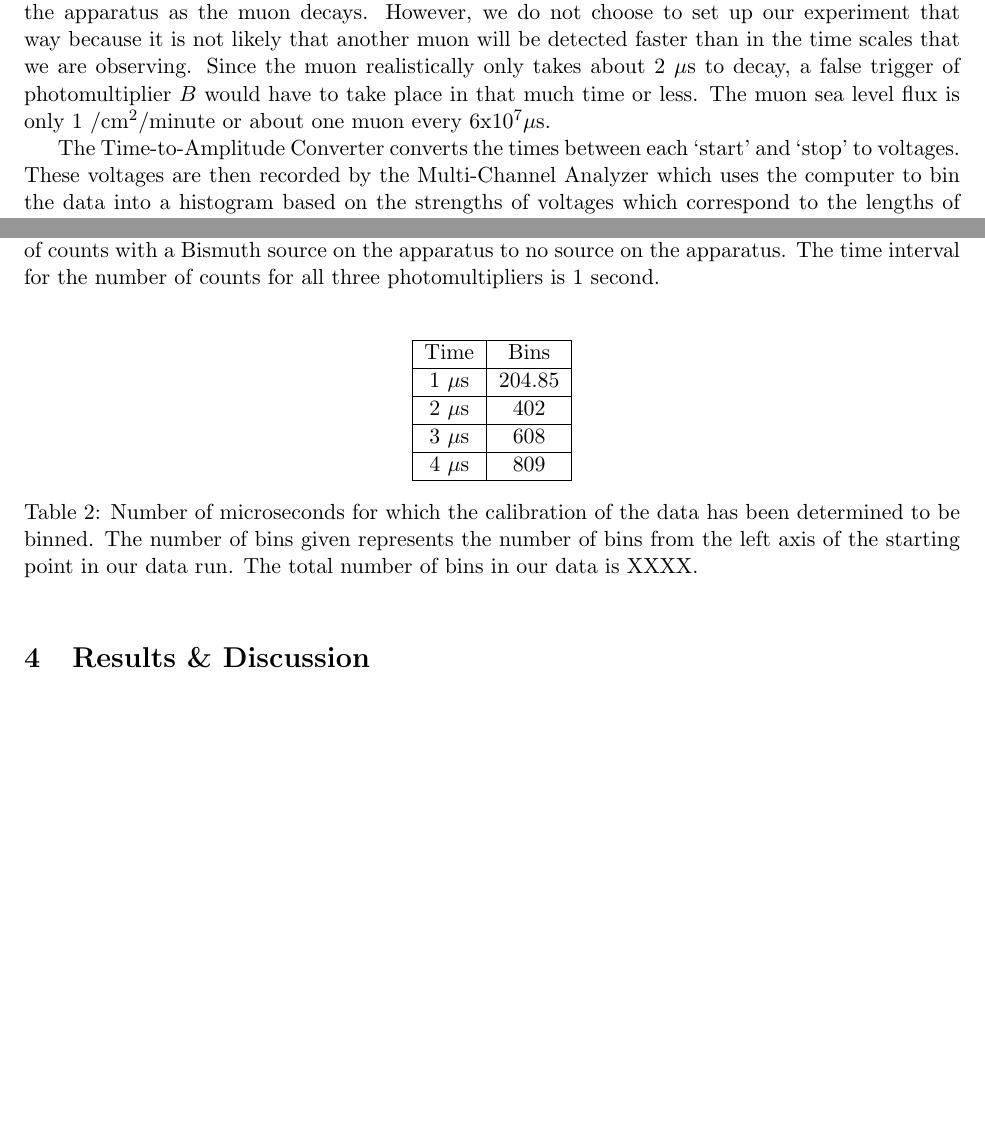
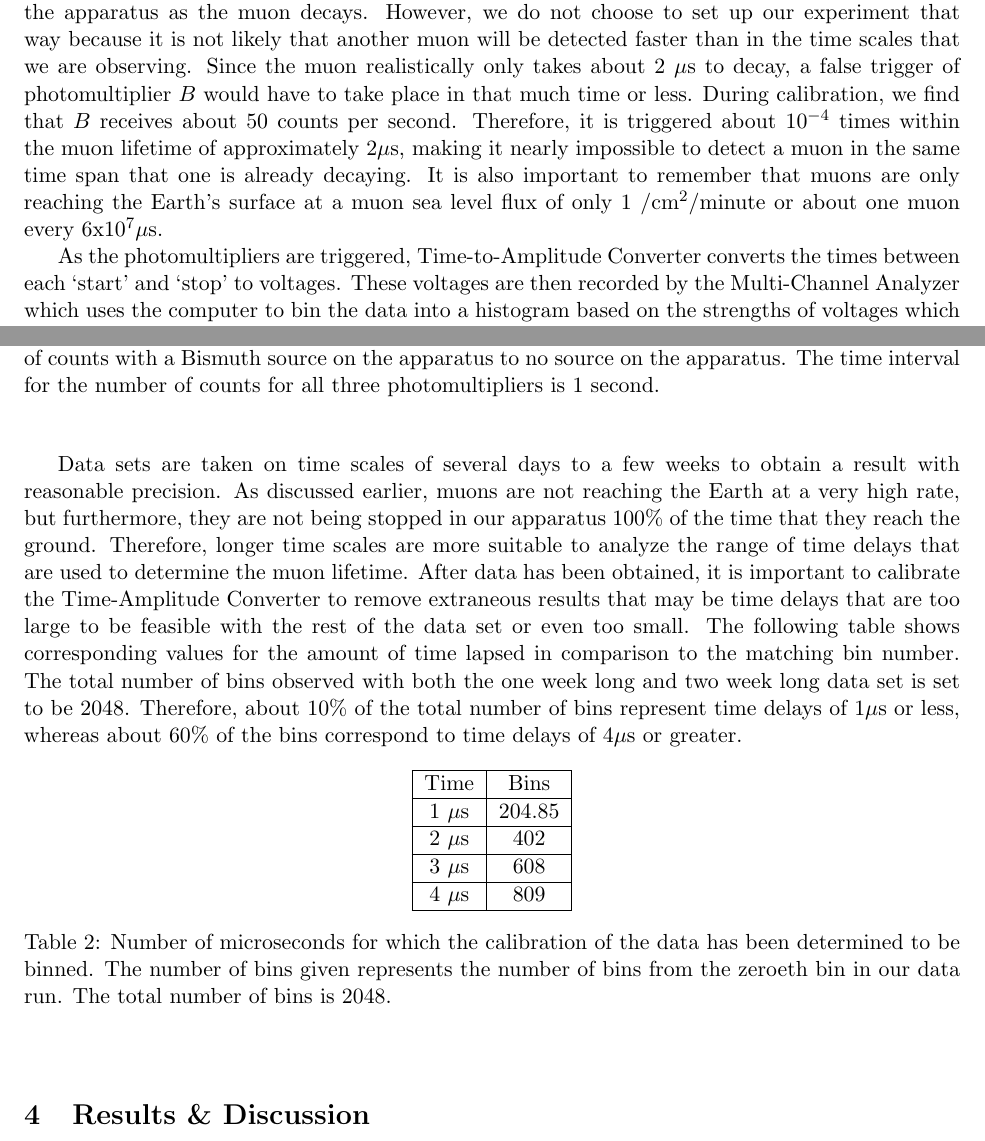
Before and after one commit to BoothDunbar-Brandon/Advanced-Experimental, a LaTeX document (muon_lifetime/ML.tex): two parts of pages 2 and 3 of 4, joined at a grey line, cut so that both start at the same text, the shorter picture padded with empty space. Compiled offline with pdfLaTeX.

Commit message:
finished procedures

```diff
--- a/muon_lifetime/ML.tex
+++ b/muon_lifetime/ML.tex
@@ -31,9 +31,8 @@
 \newline \indent In our setup, we have three photomultipliers($A, B, C$), two of which will trap the muon long enough for it to decay and a third that will help in the detection of the positron. We use the $A$ and $B$ photomultipliers to detect and trap the muon. When $A$ and $B$ are triggered, but not C, the clock will start to count until either $B$ or $C$ is triggered again by the positron and stops the clock. We do not want all three photomultipliers to be triggered when the muon is detected because the time delay will be irrelevant since the clock will start and stop almost instantaneously. We need the muon to be trapped by two photomultipliers and the resulting positron to be detected by one of the photomultipliers. Therefore, the start and stops of the clock correspond to:
 \begin{equation} start: \textbf A\;and\; \textbf B \end{equation}
 \begin{equation} stop: \textbf B\; or\; \textbf C \end{equation}
-Though we choose to setup our apparatus in this way, there is also another possibility in which the $A$ and $B$ photomultipliers are used to detect the muon but then only $B$ exclusively or C detect the positron ($B$ XOR $C$). This setup guarantees that the clock would only be stopped if either $B$ or $C$ were activated, but not both since the positron only travels either up or down through the apparatus as the muon decays. However, we do not choose to set up our experiment that way because it is not likely that another muon will be detected faster than in the time scales that we are observing. Since the muon realistically only takes about 2 $\mu$s to decay, a false trigger of photomultiplier $B$ would have to take place in that much time or less. The muon sea level flux is only 1 /cm$^2$/minute or about one muon every 6x10$^7\mu$s.
-%Add what the average counts per second for B was and discuss the rate% and why we just leave it as b or c not b and/or c
-\newline \indent The Time-to-Amplitude Converter converts the times between each `start' and `stop'  to voltages. These voltages are then recorded by the Multi-Channel Analyzer which uses the computer to bin the data into a histogram based on the strengths of voltages which correspond to the lengths of times taken for each detected muon to decay. It is important to remember that the muon flux at sea level is only 1 /cm$^2$/minute, so we will need to take data sets that stretch over several days to a few weeks to get a good distribution of delay times. A good representation of the apparatus from the photomultiplier tubes to the logic setup and ending with the final output of time delays is shown in the figure below:
+Though we choose to setup our apparatus in this way, there is also another possibility in which the $A$ and $B$ photomultipliers are used to detect the muon but then only $B$ exclusively or C detect the positron ($B$ XOR $C$). This setup guarantees that the clock would only be stopped if either $B$ or $C$ were activated, but not both since the positron only travels either up or down through the apparatus as the muon decays. However, we do not choose to set up our experiment that way because it is not likely that another muon will be detected faster than in the time scales that we are observing. Since the muon realistically only takes about 2 $\mu$s to decay, a false trigger of photomultiplier $B$ would have to take place in that much time or less. During calibration, we find that $B$ receives about 50 counts per second. Therefore, it is triggered about 10$^{-4}$ times within the muon lifetime of approximately 2$\mu$s, making it nearly impossible to detect a muon in the same time span that one is already decaying. It is also important to remember that muons are only reaching the Earth's surface at a  muon sea level flux of only 1 /cm$^2$/minute or about one muon every 6x10$^7\mu$s.
+\newline \indent As the photomultipliers are triggered, Time-to-Amplitude Converter converts the times between each `start' and `stop'  to voltages. These voltages are then recorded by the Multi-Channel Analyzer which uses the computer to bin the data into a histogram based on the strengths of voltages which correspond to the lengths of times taken for each detected muon to decay. It is important to remember that the muon flux at sea level is only 1 /cm$^2$/minute, so we will need to take data sets that stretch over several days to a few weeks to get a good distribution of delay times. A good representation of the apparatus from the photomultiplier tubes to the logic setup and ending with the final output of time delays is shown in the figure below:
 
 
 \begin{figure}[H]
@@ -58,6 +57,7 @@ C & 1470 V & 420 & 80\\ \hline
 \end{center}
 \end{table}
 
+Data sets are taken on time scales of several days to a few weeks to obtain a result with reasonable precision. As discussed earlier, muons are not reaching the Earth at a very high rate, but furthermore, they are not being stopped in our apparatus 100\% of the time that they reach the ground. Therefore, longer time scales are more suitable to analyze the range of time delays that are used to determine the muon lifetime. After data has been obtained, it is important to calibrate the Time-Amplitude Converter to remove extraneous results that may be time delays that are too large to be feasible with the rest of the data set or even too small. The following table shows corresponding values for the amount of time lapsed in comparison to the matching bin number. The total number of bins observed with both the one week long and two week long data set is set to be 2048. Therefore, about 10\% of the total number of bins represent time delays of 1$\mu$s or less, whereas about 60\% of the bins correspond to time delays of 4$\mu$s or greater.
 \begin{table}[h]
 \begin{center}
 \begin{tabular}{|c|c|}\hline
@@ -67,8 +67,7 @@ Time & Bins\\ \hline
 3 $\mu$s & 608 \\ \hline
 4 $\mu$s & 809 \\ \hline
 \end{tabular}
-\caption{Number of microseconds for which the calibration of the data has been determined to be binned. The number of bins given represents the number of bins from the left axis of the starting point in our data run. The total number of bins in our data is XXXX.}
-%how many channels did we have? 2000 something?
+\caption{Number of microseconds for which the calibration of the data has been determined to be binned. The number of bins given represents the number of bins from the zeroeth bin in our data run. The total number of bins  is 2048.}
 \end{center}
 \end{table}
 
```
Also changed, not shown: muon_lifetime/ML.tex (2 more changed lines).
